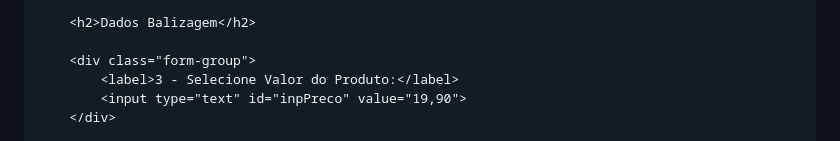
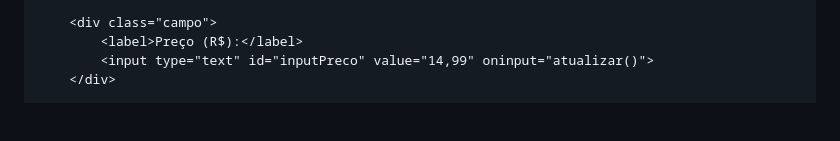
Before and after one commit to ismaelcarlos643-netizen/Cartazista.com, a Markdown page: README.md, the part around one of its changes. Rendered like a GitHub page; blank space fills up the shorter version.

```diff
--- a/README.md
+++ b/README.md
@@ -112,9 +177,7 @@
         </div>
 
-        <h2>Dados Balizagem</h2>
-
-        <div class="form-group">
-            <label>3 - Selecione Valor do Produto:</label>
-            <input type="text" id="inpPreco" value="19,90">
+        <div class="campo">
+            <label>Preço (R$):</label>
+            <input type="text" id="inputPreco" value="14,99" oninput="atualizar()">
         </div>
 
```
Also changed, not shown: other parts of README.md (+171 -111 lines).
